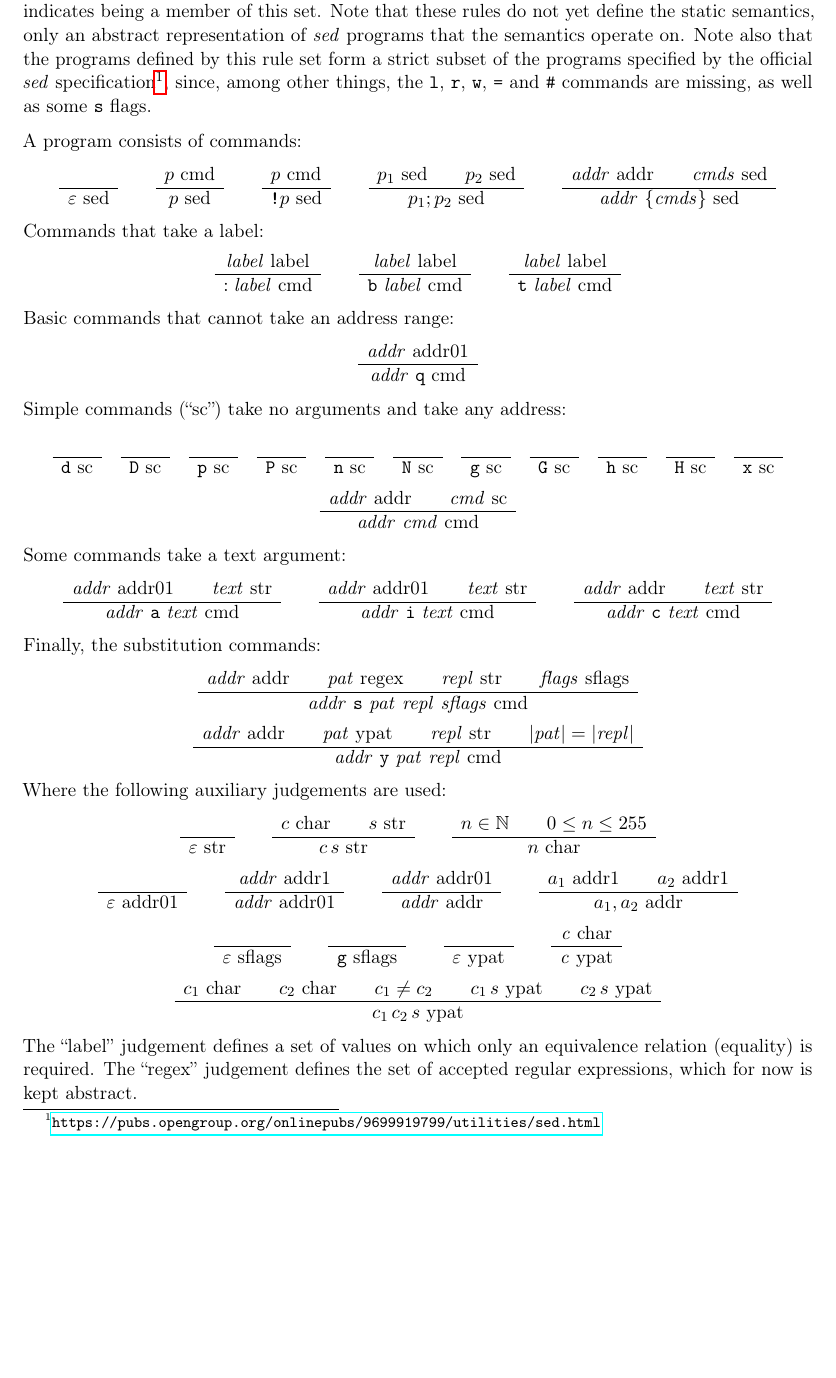
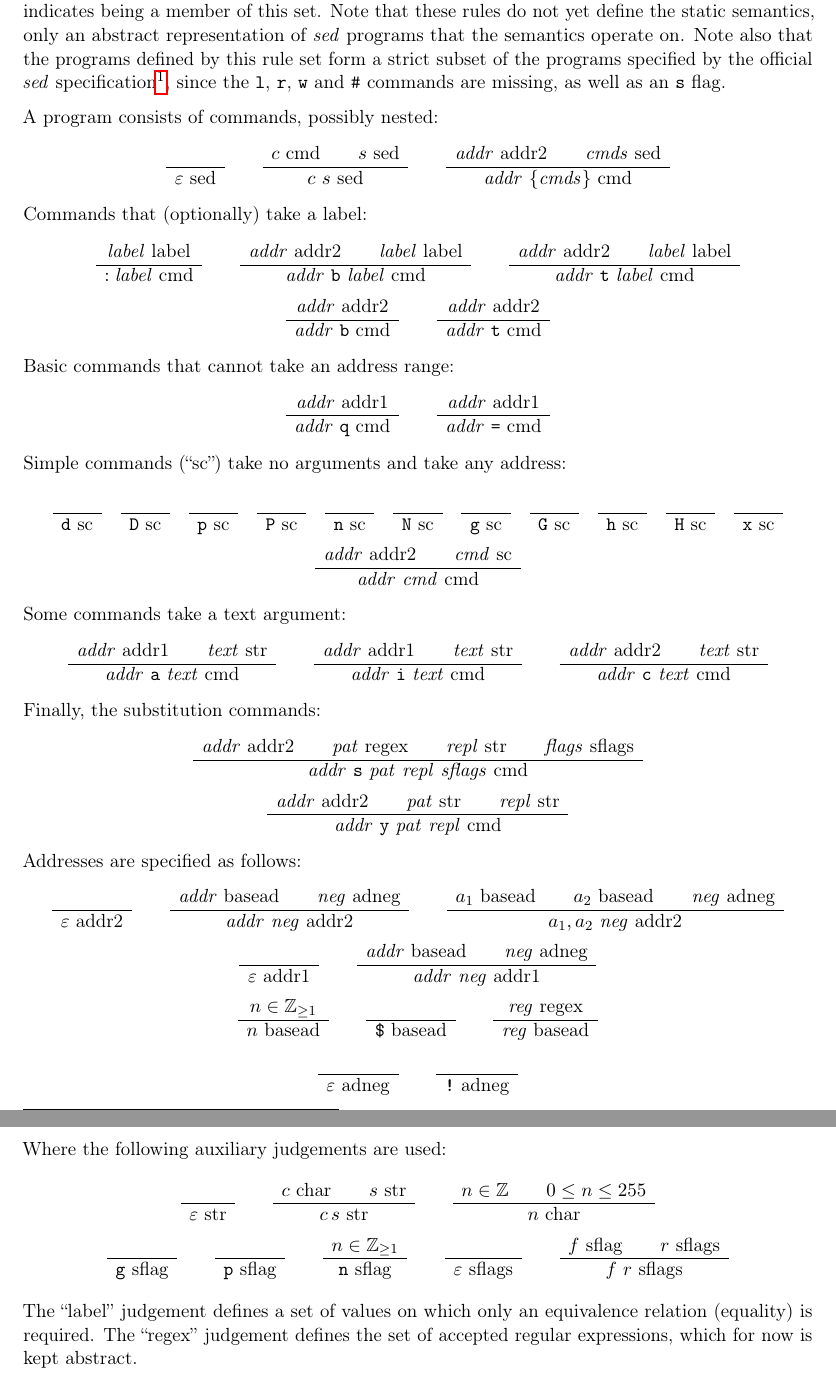
Before and after one commit to Lambdara/infomcpd, a LaTeX document (grammar/grammar.tex): part of the page before the commit and two parts of pages 1 and 2 of 2 after it, the two joined at a grey line, cut so that both start at the same text, the shorter picture padded with empty space. Compiled offline with pdfLaTeX.

Commit message:
grammar: Revise grammar to correspond to AST in impl

```diff
--- a/grammar/grammar.tex
+++ b/grammar/grammar.tex
@@ -17,6 +17,8 @@
 \newcommand\SED{\emph{sed}}
 % a judgement
 \newcommand\J[1]{\ensuremath{\text{ #1}}}
+\newcommand\cmd[1]{\ensuremath{\text{\texttt{#1}}}}
+\renewcommand\arg[1]{\ensuremath{\mathit{#1}}}
 
 % Swap \epsilon and \varepsilon
 \let\oldepsilon\epsilon \let\epsilon\varepsilon \let\varepsilon\oldepsilon
@@ -28,28 +30,27 @@
 We specify what programs are valid \SED{} programs by giving a description of the set of valid programs using inference rules.
 This is done using the rules below, where the ``sed'' judgement indicates being a member of this set.
 Note that these rules do not yet define the static semantics, only an abstract representation of \SED{} programs that the semantics operate on.
-Note also that the programs defined by this rule set form a strict subset of the programs specified by the official \SED{} specification\footnote{\url{https://pubs.opengroup.org/onlinepubs/9699919799/utilities/sed.html}}, since, among other things, the \texttt{l}, \texttt{r}, \texttt{w}, \texttt{=} and \texttt{\#} commands are missing, as well as some \texttt{s} flags.
+Note also that the programs defined by this rule set form a strict subset of the programs specified by the official \SED{} specification\footnote{\url{https://pubs.opengroup.org/onlinepubs/9699919799/utilities/sed.html}}, since the \texttt{l}, \texttt{r}, \texttt{w} and \texttt{\#} commands are missing, as well as an \texttt{s} flag.
 
-\newcommand\cmd[1]{\ensuremath{\text{\texttt{#1}}}}
-\renewcommand\arg[1]{\ensuremath{\mathit{#1}}}
 
-A program consists of commands:
+A program consists of commands, possibly nested:
 \begin{gather*}
 	\RULE{}{\epsilon \J{sed}} \qquad
-	\RULE{p \J{cmd}}{p \J{sed}} \qquad
-	\RULE{p \J{cmd}}{\cmd{!} p \J{sed}} \qquad
-	\RULE{p_1 \J{sed} \qquad p_2 \J{sed}}{p_1 ; p_2 \J{sed}} \qquad
-	\RULE{\arg{addr} \J{addr} \qquad \arg{cmds} \J{sed}}{\arg{addr}\ \{ \arg{cmds} \} \J{sed}}
+	\RULE{c \J{cmd} \qquad s \J{sed}}{c\ s \J{sed}} \qquad
+	\RULE{\arg{addr} \J{addr2} \qquad \arg{cmds} \J{sed}}{\arg{addr}\ \{ \arg{cmds} \} \J{cmd}}
 \end{gather*}
-Commands that take a label:
+Commands that (optionally) take a label:
 \begin{gather*}
 	\RULE{\arg{label} \J{label}}{: \arg{label} \J{cmd}} \qquad
-	\RULE{\arg{label} \J{label}}{\cmd{b}\ \arg{label} \J{cmd}} \qquad
-	\RULE{\arg{label} \J{label}}{\cmd{t}\ \arg{label} \J{cmd}}
+	\RULE{\arg{addr} \J{addr2} \qquad \arg{label} \J{label}}{\arg{addr}\ \cmd{b}\ \arg{label} \J{cmd}} \qquad
+	\RULE{\arg{addr} \J{addr2} \qquad \arg{label} \J{label}}{\arg{addr}\ \cmd{t}\ \arg{label} \J{cmd}} \\
+	\RULE{\arg{addr} \J{addr2}}{\arg{addr}\ \cmd{b} \J{cmd}} \qquad
+	\RULE{\arg{addr} \J{addr2}}{\arg{addr}\ \cmd{t} \J{cmd}}
 \end{gather*}
 Basic commands that cannot take an address range:
 \begin{gather*}
-	\RULE{\arg{addr} \J{addr01}}{\arg{addr}\ \cmd{q} \J{cmd}}
+	\RULE{\arg{addr} \J{addr1}}{\arg{addr}\ \cmd{q} \J{cmd}} \qquad
+	\RULE{\arg{addr} \J{addr1}}{\arg{addr}\ \cmd{=} \J{cmd}}
 \end{gather*}
 Simple commands (``sc'') take no arguments and take any address:
 \begin{gather*}
@@ -64,33 +65,42 @@ Simple commands (``sc'') take no arguments and take any address:
 	\RULE{}{\cmd{h} \J{sc}} \quad
 	\RULE{}{\cmd{H} \J{sc}} \quad
 	\RULE{}{\cmd{x} \J{sc}} \\
-	\RULE{\arg{addr} \J{addr} \qquad \arg{cmd} \J{sc}}{\arg{addr}\ \arg{cmd} \J{cmd}}
+	\RULE{\arg{addr} \J{addr2} \qquad \arg{cmd} \J{sc}}{\arg{addr}\ \arg{cmd} \J{cmd}}
 \end{gather*}
 Some commands take a text argument:
 \begin{gather*}
-	\RULE{\arg{addr} \J{addr01} \qquad \arg{text} \J{str}}{\arg{addr}\ \cmd{a}\ \arg{text} \J{cmd}} \qquad
-	\RULE{\arg{addr} \J{addr01} \qquad \arg{text} \J{str}}{\arg{addr}\ \cmd{i}\ \arg{text} \J{cmd}} \qquad
-	\RULE{\arg{addr} \J{addr} \qquad \arg{text} \J{str}}{\arg{addr}\ \cmd{c}\ \arg{text} \J{cmd}}
+	\RULE{\arg{addr} \J{addr1} \qquad \arg{text} \J{str}}{\arg{addr}\ \cmd{a}\ \arg{text} \J{cmd}} \qquad
+	\RULE{\arg{addr} \J{addr1} \qquad \arg{text} \J{str}}{\arg{addr}\ \cmd{i}\ \arg{text} \J{cmd}} \qquad
+	\RULE{\arg{addr} \J{addr2} \qquad \arg{text} \J{str}}{\arg{addr}\ \cmd{c}\ \arg{text} \J{cmd}}
 \end{gather*}
 Finally, the substitution commands:
 \begin{gather*}
-	\RULE{\arg{addr} \J{addr} \qquad \arg{pat} \J{regex} \qquad \arg{repl} \J{str} \qquad \arg{flags} \J{sflags}}{\arg{addr}\ \cmd{s}\ \arg{pat}\ \arg{repl}\ \arg{sflags} \J{cmd}} \\
-	\RULE{\arg{addr} \J{addr} \qquad \arg{pat} \J{ypat} \qquad \arg{repl} \J{str} \qquad |\arg{pat}| = |\arg{repl}|}{\arg{addr}\ \cmd{y}\ \arg{pat}\ \arg{repl} \J{cmd}}
+	\RULE{\arg{addr} \J{addr2} \qquad \arg{pat} \J{regex} \qquad \arg{repl} \J{str} \qquad \arg{flags} \J{sflags}}{\arg{addr}\ \cmd{s}\ \arg{pat}\ \arg{repl}\ \arg{sflags} \J{cmd}} \\
+	\RULE{\arg{addr} \J{addr2} \qquad \arg{pat} \J{str} \qquad \arg{repl} \J{str}}{\arg{addr}\ \cmd{y}\ \arg{pat}\ \arg{repl} \J{cmd}}
+\end{gather*}
+Addresses are specified as follows:
+\begin{gather*}
+	\RULE{}{\epsilon \J{addr2}} \qquad
+	\RULE{\arg{addr} \J{basead} \qquad \arg{neg} \J{adneg}}{\arg{addr}\ \arg{neg} \J{addr2}} \qquad
+	\RULE{a_1 \J{basead} \qquad a_2 \J{basead} \qquad \arg{neg} \J{adneg}}{a_1,a_2\ \arg{neg} \J{addr2}} \\
+	\RULE{}{\epsilon \J{addr1}} \qquad
+	\RULE{\arg{addr} \J{basead} \qquad \arg{neg} \J{adneg}}{\arg{addr}\ \arg{neg} \J{addr1}} \\
+	\RULE{n \in \mathbb{Z}_{\geq 1}}{n \J{basead}} \qquad
+	\RULE{}{\cmd{\$} \J{basead}} \qquad
+	\RULE{\arg{reg} \J{regex}}{\arg{reg} \J{basead}} \\
+	\RULE{}{\epsilon \J{adneg}} \qquad
+	\RULE{}{\cmd{!} \J{adneg}}
 \end{gather*}
 Where the following auxiliary judgements are used:
 \begin{gather*}
 	\RULE{}{\epsilon \J{str}} \qquad
 	\RULE{c \J{char} \qquad s \J{str}}{c\,s \J{str}} \qquad
-	\RULE{n \in \mathbb{N} \qquad 0 \leq n \leq 255}{n \J{char}} \\
-	\RULE{}{\epsilon \J{addr01}} \qquad
-	\RULE{\arg{addr} \J{addr1}}{\arg{addr} \J{addr01}} \qquad
-	\RULE{\arg{addr} \J{addr01}}{\arg{addr} \J{addr}} \qquad
-	\RULE{a_1 \J{addr1} \qquad a_2 \J{addr1}}{a_1,a_2 \J{addr}} \\
+	\RULE{n \in \mathbb{Z} \qquad 0 \leq n \leq 255}{n \J{char}} \\
+	\RULE{}{\cmd{g} \J{sflag}} \qquad
+	\RULE{}{\cmd{p} \J{sflag}} \qquad
+	\RULE{n \in \mathbb{Z}_{\geq 1}}{\cmd{n} \J{sflag}} \qquad
 	\RULE{}{\epsilon \J{sflags}} \qquad
-	\RULE{}{\cmd{g} \J{sflags}} \qquad
-	\RULE{}{\epsilon \J{ypat}} \qquad
-	\RULE{\arg{c} \J{char}}{\arg{c} \J{ypat}} \\
-	\RULE{c_1 \J{char} \qquad c_2 \J{char} \qquad c_1 \not= c_2 \qquad c_1\,s \J{ypat} \qquad c_2\,s \J{ypat}}{c_1\,c_2\,s \J{ypat}}
+	\RULE{f \J{sflag} \qquad r \J{sflags}}{f\ r \J{sflags}}
 \end{gather*}
 The ``label'' judgement defines a set of values on which only an equivalence relation (equality) is required.
 The ``regex'' judgement defines the set of accepted regular expressions, which for now is kept abstract.
```
